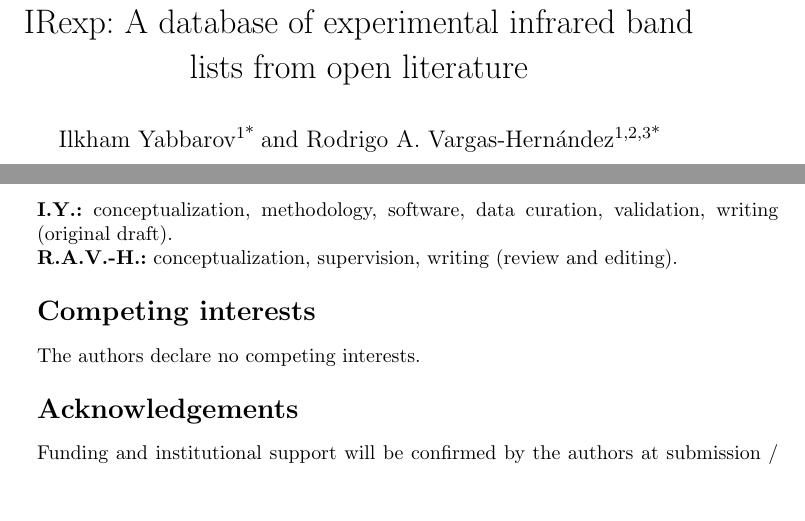
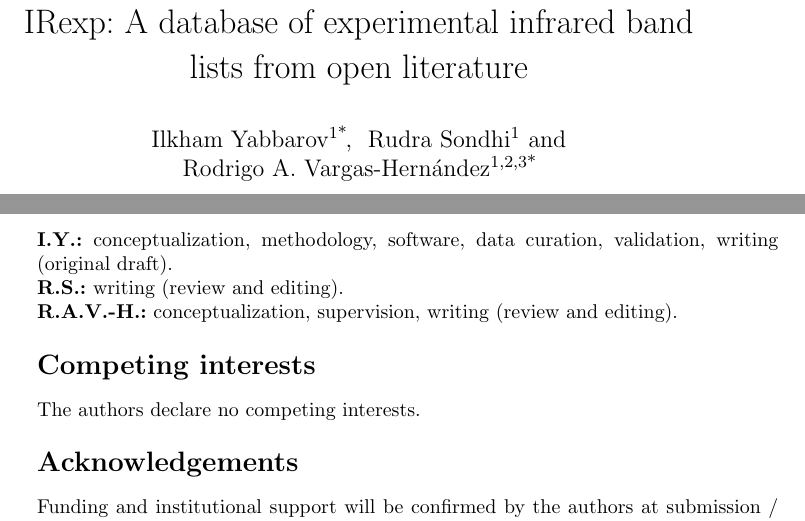
Before and after one commit to IlkhamFY/IRexp, a LaTeX paper (scientific_data.tex): two parts of pages 1 and 14 of 16, joined at a grey line, cut so that both start at the same text, the shorter picture padded with empty space. Compiled offline with pdfLaTeX.

Commit message:
release v0.4

```diff
--- a/scientific_data.tex
+++ b/scientific_data.tex
@@ -36,6 +36,7 @@ IRexp: A database of experimental infrared band lists from open literature}
 %% Corresponding authors marked with * (no equal-contribution footnote ---
 %% distinct roles; both corresponding).
 \author*[1]{\fnm{Ilkham} \sur{Yabbarov}}\email{yabbaroi@mcmaster.ca}
+\author[1]{\fnm{Rudra} \sur{Sondhi}}
 \author*[1,2,3]{\fnm{Rodrigo A.} \sur{Vargas-Hern{\'a}ndez}}\email{vargashr@mcmaster.ca}
 
 \affil*[1]{\orgdiv{Department of Chemistry and Chemical Biology},
@@ -744,6 +745,7 @@ The version corresponding to this Descriptor will be tagged at Zenodo deposit ti
 
 \textbf{I.Y.:} conceptualization, methodology, software, data curation, validation,
 writing (original draft).\\
+\textbf{R.S.:} writing (review and editing).\\
 \textbf{R.A.V.-H.:} conceptualization, supervision, writing (review and editing).
 
 \section*{Competing interests}
```
